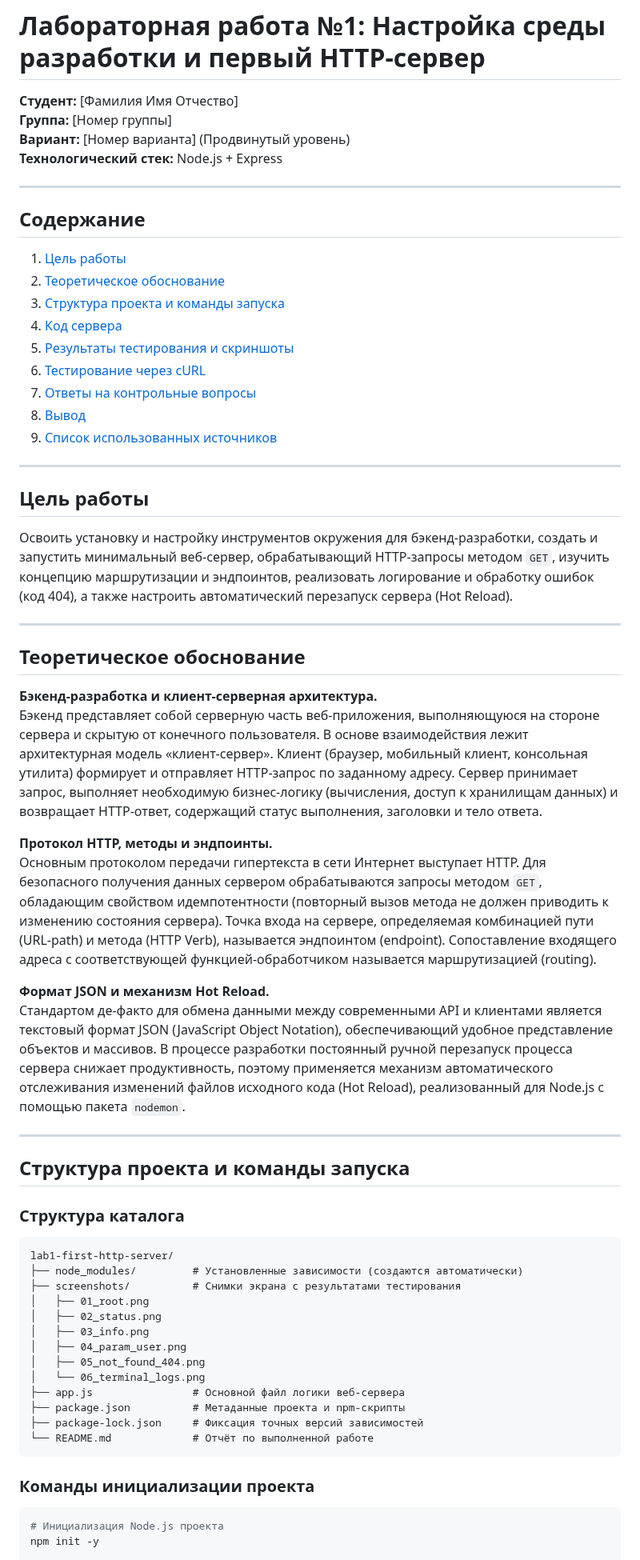
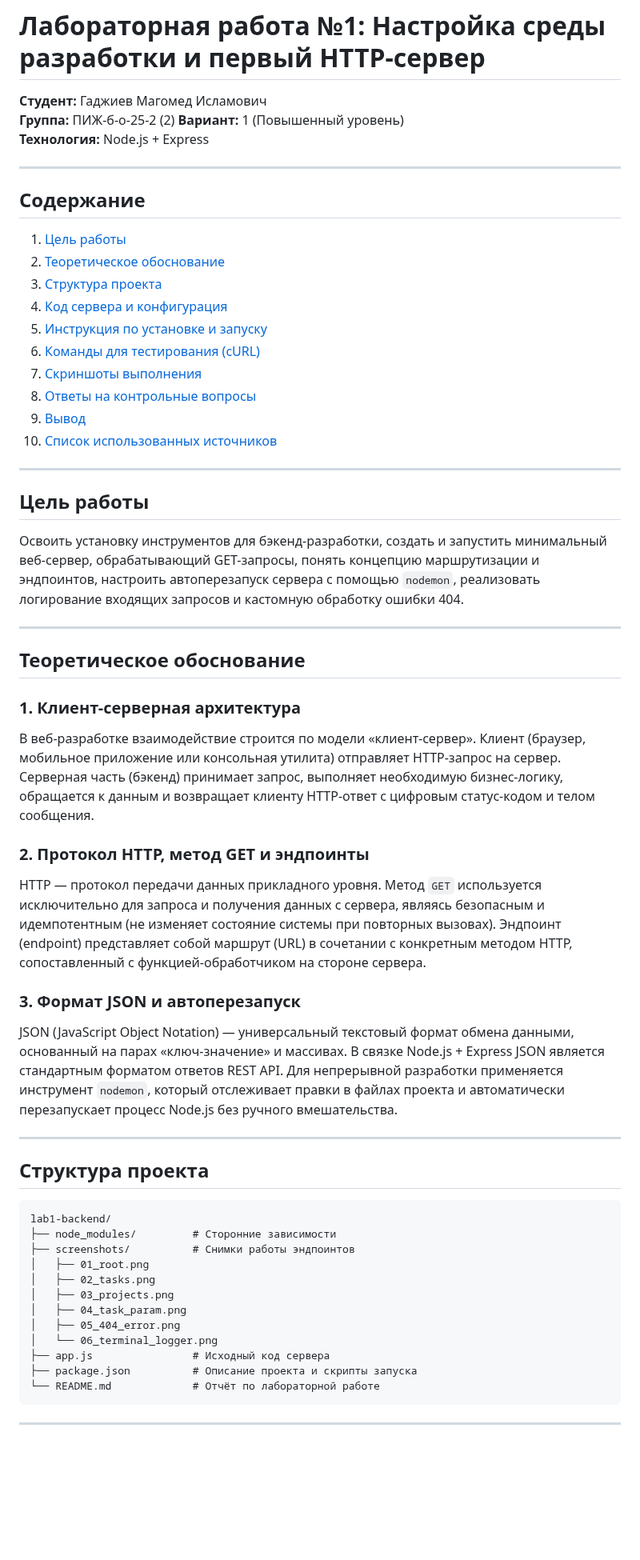
Before and after one commit to saifun0/study-backend-development, a Markdown page: lab1-backend/README.md, the part around one of its changes. Shown at 80% size. GitHub-like rendering; blank space fills up the shorter version.

````diff
--- a/lab1-backend/README.md
+++ b/lab1-backend/README.md
@@ -1,64 +1,60 @@
 # Лабораторная работа №1: Настройка среды разработки и первый HTTP-сервер
 
-**Студент:** [Фамилия Имя Отчество]
-**Группа:** [Номер группы]
-**Вариант:** [Номер варианта] (Продвинутый уровень)
-**Технологический стек:** Node.js + Express
+**Студент:** Гаджиев Магомед Исламович
+**Группа:** ПИЖ-б-о-25-2 (2)
+**Вариант:** 1 (Повышенный уровень)
+**Технология:** Node.js + Express
 
 ---
 
 ## Содержание
 1. [Цель работы](#цель-работы)
 2. [Теоретическое обоснование](#теоретическое-обоснование)
-3. [Структура проекта и команды запуска](#структура-проекта-и-команды-запуска)
-4. [Код сервера](#код-сервера)
-5. [Результаты тестирования и скриншоты](#результаты-тестирования-и-скриншоты)
-6. [Тестирование через cURL](#тестирование-через-curl)
-7. [Ответы на контрольные вопросы](#ответы-на-контрольные-вопросы)
-8. [Вывод](#вывод)
-9. [Список использованных источников](#список-использованных-источников)
+3. [Структура проекта](#структура-проекта)
+4. [Код сервера и конфигурация](#код-сервера-и-конфигурация)
+5. [Инструкция по установке и запуску](#инструкция-по-установке-и-запуску)
+6. [Команды для тестирования (cURL)](#команды-для-тестирования-curl)
+7. [Скриншоты выполнения](#скриншоты-выполнения)
+8. [Ответы на контрольные вопросы](#ответы-на-контрольные-вопросы)
+9. [Вывод](#вывод)
+10. [Список использованных источников](#список-использованных-источников)
 
 ---
 
 ## Цель работы
-Освоить установку и настройку инструментов окружения для бэкенд-разработки, создать и запустить минимальный веб-сервер, обрабатывающий HTTP-запросы методом `GET`, изучить концепцию маршрутизации и эндпоинтов, реализовать логирование и обработку ошибок (код 404), а также настроить автоматический перезапуск сервера (Hot Reload).
+Освоить установку инструментов для бэкенд-разработки, создать и запустить минимальный веб-сервер, обрабатывающий GET-запросы, понять концепцию маршрутизации и эндпоинтов, настроить автоперезапуск сервера с помощью `nodemon`, реализовать логирование входящих запросов и кастомную обработку ошибки 404.
 
 ---
 
 ## Теоретическое обоснование
 
-**Бэкенд-разработка и клиент-серверная архитектура.**
-Бэкенд представляет собой серверную часть веб-приложения, выполняющуюся на стороне сервера и скрытую от конечного пользователя. В основе взаимодействия лежит архитектурная модель «клиент-сервер». Клиент (браузер, мобильный клиент, консольная утилита) формирует и отправляет HTTP-запрос по заданному адресу. Сервер принимает запрос, выполняет необходимую бизнес-логику (вычисления, доступ к хранилищам данных) и возвращает HTTP-ответ, содержащий статус выполнения, заголовки и тело ответа.
+### 1. Клиент-серверная архитектура
+В веб-разработке взаимодействие строится по модели «клиент-сервер». Клиент (браузер, мобильное приложение или консольная утилита) отправляет HTTP-запрос на сервер. Серверная часть (бэкенд) принимает запрос, выполняет необходимую бизнес-логику, обращается к данным и возвращает клиенту HTTP-ответ с цифровым статус-кодом и телом сообщения.
 
-**Протокол HTTP, методы и эндпоинты.**
-Основным протоколом передачи гипертекста в сети Интернет выступает HTTP. Для безопасного получения данных сервером обрабатываются запросы методом `GET`, обладающим свойством идемпотентности (повторный вызов метода не должен приводить к изменению состояния сервера). Точка входа на сервере, определяемая комбинацией пути (URL-path) и метода (HTTP Verb), называется эндпоинтом (endpoint). Сопоставление входящего адреса с соответствующей функцией-обработчиком называется маршрутизацией (routing).
+### 2. Протокол HTTP, метод GET и эндпоинты
+HTTP — протокол передачи данных прикладного уровня. Метод `GET` используется исключительно для запроса и получения данных с сервера, являясь безопасным и идемпотентным (не изменяет состояние системы при повторных вызовах). Эндпоинт (endpoint) представляет собой маршрут (URL) в сочетании с конкретным методом HTTP, сопоставленный с функцией-обработчиком на стороне сервера.
 
-**Формат JSON и механизм Hot Reload.**
-Стандартом де-факто для обмена данными между современными API и клиентами является текстовый формат JSON (JavaScript Object Notation), обеспечивающий удобное представление объектов и массивов. В процессе разработки постоянный ручной перезапуск процесса сервера снижает продуктивность, поэтому применяется механизм автоматического отслеживания изменений файлов исходного кода (Hot Reload), реализованный для Node.js с помощью пакета `nodemon`.
+### 3. Формат JSON и автоперезапуск
+JSON (JavaScript Object Notation) — универсальный текстовый формат обмена данными, основанный на парах «ключ-значение» и массивах. В связке Node.js + Express JSON является стандартным форматом ответов REST API. Для непрерывной разработки применяется инструмент `nodemon`, который отслеживает правки в файлах проекта и автоматически перезапускает процесс Node.js без ручного вмешательства.
 
 ---
 
-## Структура проекта и команды запуска
+## Структура проекта
 
-### Структура каталога
 ```text
-lab1-first-http-server/
-├── node_modules/         # Установленные зависимости (создаются автоматически)
-├── screenshots/          # Снимки экрана с результатами тестирования
+lab1-backend/
+├── node_modules/         # Сторонние зависимости
+├── screenshots/          # Снимки работы эндпоинтов
 │   ├── 01_root.png
-│   ├── 02_status.png
-│   ├── 03_info.png
-│   ├── 04_param_user.png
-│   ├── 05_not_found_404.png
-│   └── 06_terminal_logs.png
-├── app.js                # Основной файл логики веб-сервера
-├── package.json          # Метаданные проекта и npm-скрипты
-├── package-lock.json     # Фиксация точных версий зависимостей
-└── README.md             # Отчёт по выполненной работе
+│   ├── 02_tasks.png
+│   ├── 03_projects.png
+│   ├── 04_task_param.png
+│   ├── 05_404_error.png
+│   └── 06_terminal_logger.png
+├── app.js                # Исходный код сервера
+├── package.json          # Описание проекта и скрипты запуска
+└── README.md             # Отчёт по лабораторной работе
 ```
 
-### Команды инициализации проекта
-```bash
-# Инициализация Node.js проекта
-npm init -y
+---
 
````
Also changed, not shown: other parts of lab1-backend/README.md (+93 -111 lines), lab1-backend/screenshots/01_root.png (added), lab1-backend/screenshots/02_tasks.png (added), lab1-backend/screenshots/03_projects.png (added), lab1-backend/screenshots/04_task_param.png (added), lab1-backend/screenshots/05_404_error.png (added), lab1-backend/screenshots/06_terminal_logger.png (added), 1 other file.
